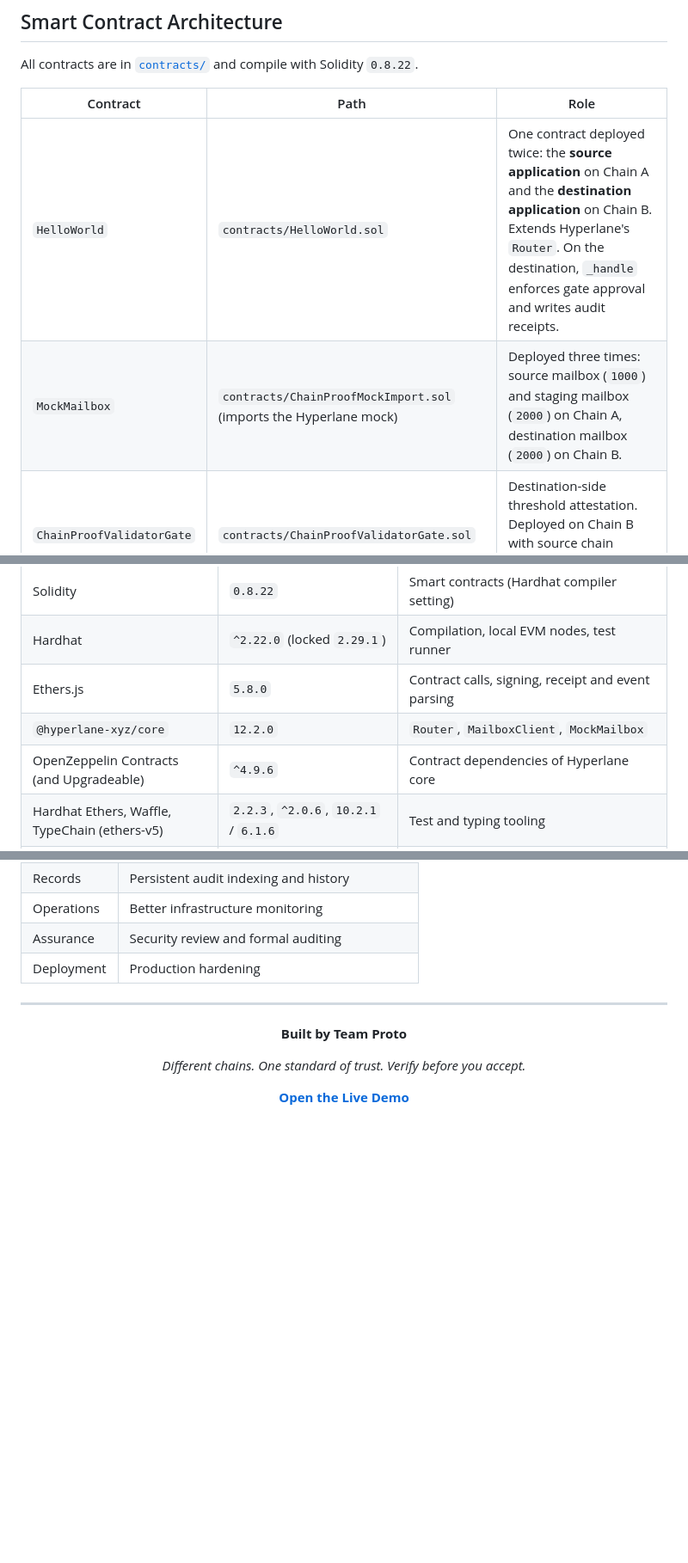
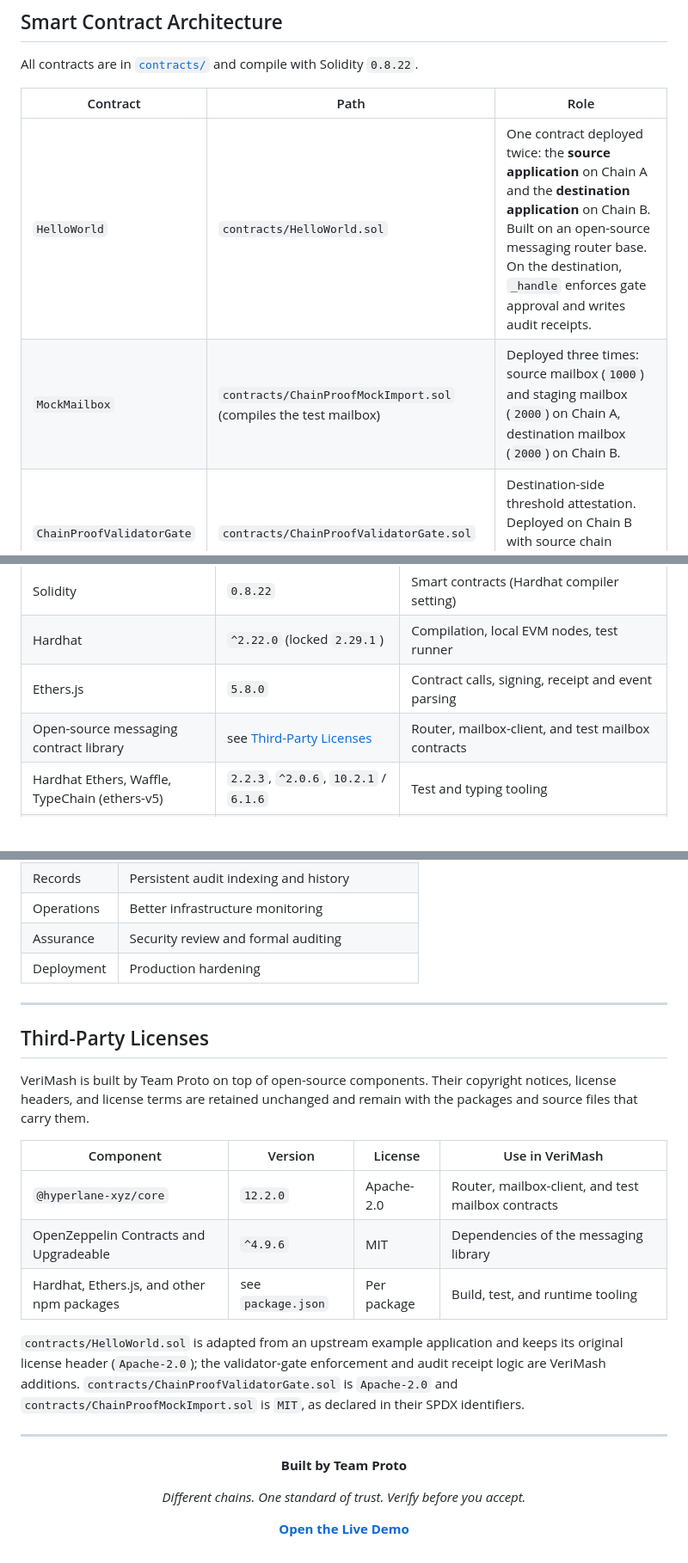
Before and after one commit to Zeenat-25/verimash, a Markdown page: README.md, 3 parts joined by grey strips. Shown at 86% size. Drawn GitHub-style; blank space fills up the shorter version.

Commit message:
Update README with new content and corrections

```diff
--- a/README.md
+++ b/README.md
@@ -279,8 +279,8 @@ All contracts are in [`contracts/`](contracts) and compile with Solidity `0.8.22
 
 | Contract | Path | Role |
 |---|---|---|
-| `HelloWorld` | `contracts/HelloWorld.sol` | One contract deployed twice: the **source application** on Chain A and the **destination application** on Chain B. Extends Hyperlane's `Router`. On the destination, `_handle` enforces gate approval and writes audit receipts. |
-| `MockMailbox` | `contracts/ChainProofMockImport.sol` (imports the Hyperlane mock) | Deployed three times: source mailbox (`1000`) and staging mailbox (`2000`) on Chain A, destination mailbox (`2000`) on Chain B. |
+| `HelloWorld` | `contracts/HelloWorld.sol` | One contract deployed twice: the **source application** on Chain A and the **destination application** on Chain B. Built on an open-source messaging router base. On the destination, `_handle` enforces gate approval and writes audit receipts. |
+| `MockMailbox` | `contracts/ChainProofMockImport.sol` (compiles the test mailbox) | Deployed three times: source mailbox (`1000`) and staging mailbox (`2000`) on Chain A, destination mailbox (`2000`) on Chain B. |
 | `ChainProofValidatorGate` | `contracts/ChainProofValidatorGate.sol` | Destination-side threshold attestation. Deployed on Chain B with source chain `31337`, three validators, threshold `2`. |
 
 <details>
@@ -326,8 +326,7 @@ Versions come from `package.json`, `hardhat.config.cts`, and `package-lock.json`
 | Solidity | `0.8.22` | Smart contracts (Hardhat compiler setting) |
 | Hardhat | `^2.22.0` (locked `2.29.1`) | Compilation, local EVM nodes, test runner |
 | Ethers.js | `5.8.0` | Contract calls, signing, receipt and event parsing |
-| `@hyperlane-xyz/core` | `12.2.0` | `Router`, `MailboxClient`, `MockMailbox` |
-| OpenZeppelin Contracts (and Upgradeable) | `^4.9.6` | Contract dependencies of Hyperlane core |
+| Open-source messaging contract library | see [Third-Party Licenses](#third-party-licenses) | Router, mailbox-client, and test mailbox contracts |
 | Hardhat Ethers, Waffle, TypeChain (ethers-v5) | `2.2.3`, `^2.0.6`, `10.2.1` / `6.1.6` | Test and typing tooling |
 | Mocha, Chai | `@types/mocha ^10.0.10`, `chai ^4.5.0` | Test framework and assertions |
 | TypeScript, tsx | `^5.9.0`, `^4.20.0` | Test and Hardhat config execution |
@@ -536,6 +535,20 @@ All items are **planned, not implemented**.
 
 ---
 
+## Third-Party Licenses
+
+VeriMash is built by Team Proto on top of open-source components. Their copyright notices, license headers, and license terms are retained unchanged and remain with the packages and source files that carry them.
+
+| Component | Version | License | Use in VeriMash |
+|---|---|---|---|
+| `@hyperlane-xyz/core` | `12.2.0` | Apache-2.0 | Router, mailbox-client, and test mailbox contracts |
+| OpenZeppelin Contracts and Upgradeable | `^4.9.6` | MIT | Dependencies of the messaging library |
+| Hardhat, Ethers.js, and other npm packages | see `package.json` | Per package | Build, test, and runtime tooling |
+
+`contracts/HelloWorld.sol` is adapted from an upstream example application and keeps its original license header (`Apache-2.0`); the validator-gate enforcement and audit receipt logic are VeriMash additions. `contracts/ChainProofValidatorGate.sol` is `Apache-2.0` and `contracts/ChainProofMockImport.sol` is `MIT`, as declared in their SPDX identifiers.
+
+---
+
 <div align="center">
 
 **Built by Team Proto**
```
Also changed, not shown: other parts of README.md (+5 -5 lines).
